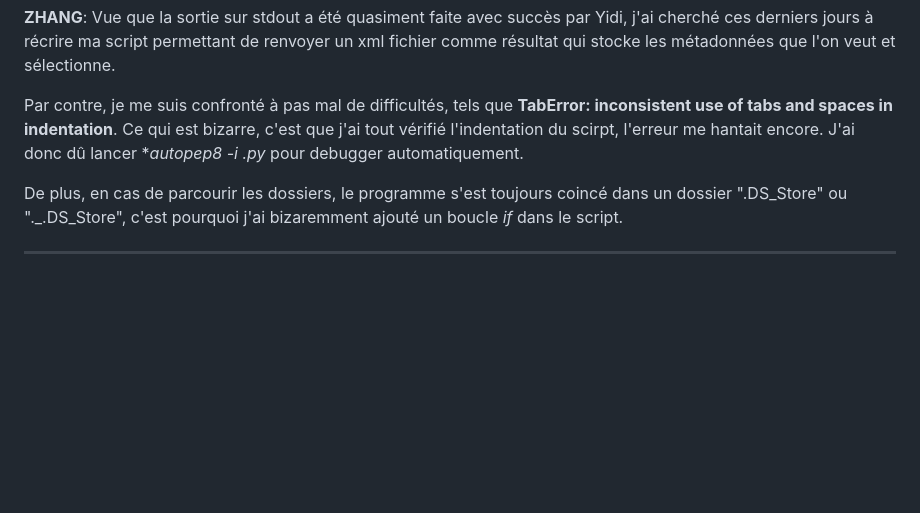
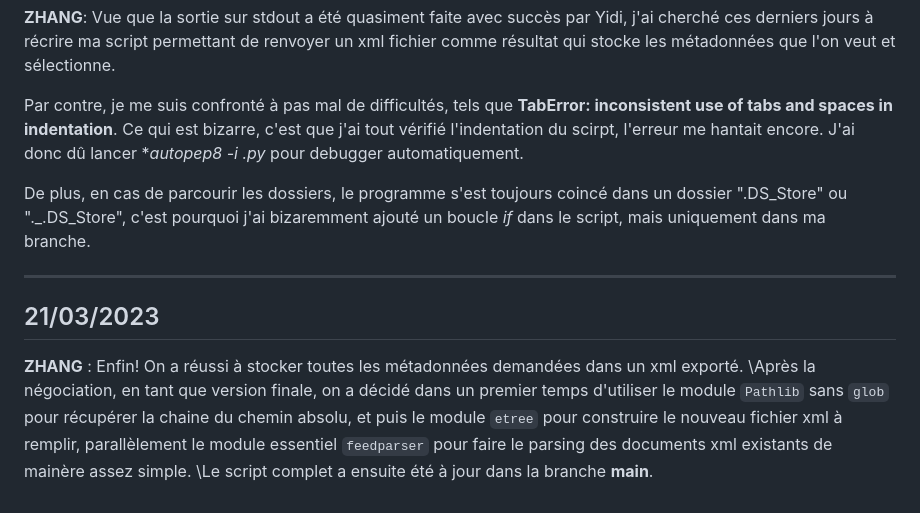
Before and after one commit to Yidi-Huang/LeMondeTopic2022, a Markdown page: journaux/S-6.md, the part around the change. Drawn GitHub-style; blank space fills up the shorter version.

Commit message:
ajout_version_finale

```diff
--- a/journaux/S-6.md
+++ b/journaux/S-6.md
@@ -72,5 +72,11 @@ Mais compte tenu de l'objectif du projet, il serait mieux de porter les résulta
 Par contre, je me suis confronté à pas mal de difficultés, tels que
 **TabError: inconsistent use of tabs and spaces in indentation**. Ce qui est bizarre, c'est que j'ai tout vérifié l'indentation du scirpt, l'erreur me hantait encore. J'ai donc dû lancer **autopep8 -i  *.py** pour debugger automatiquement.
 
-De plus, en cas de parcourir les dossiers, le programme s'est toujours coincé dans un dossier ".DS_Store" ou "._.DS_Store", c'est pourquoi j'ai bizaremment ajouté un boucle *if* dans le script.
+De plus, en cas de parcourir les dossiers, le programme s'est toujours coincé dans un dossier ".DS_Store" ou "._.DS_Store", c'est pourquoi j'ai bizaremment ajouté un boucle *if* dans le script, mais uniquement dans ma branche.
 ***
+
+## 21/03/2023
+
+**ZHANG** : Enfin! On a réussi à stocker toutes les métadonnées demandées dans un xml exporté.
+\Après la négociation, en tant que version finale, on a décidé dans un premier temps d'utiliser le module `Pathlib` sans `glob` pour récupérer la chaine du chemin absolu, et puis le module `etree` pour construire le nouveau fichier xml à remplir, parallèlement le module essentiel `feedparser` pour faire le parsing des documents xml existants de mainère assez simple.
+\Le script complet a ensuite été à jour dans la branche **main**.
```
